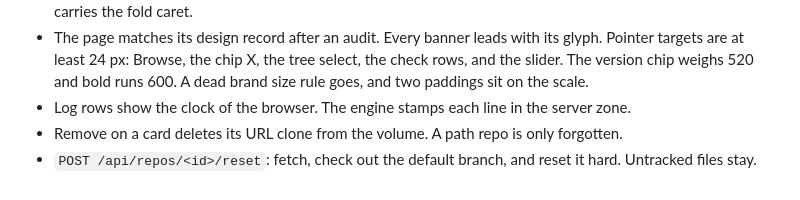
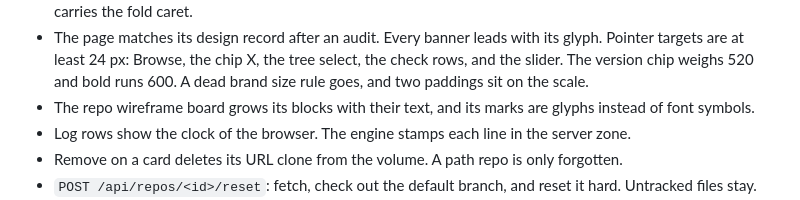
Before and after one commit to nemoe7/arena-cleanup, a Markdown page: CHANGELOG.md, the part around the change. Drawn GitHub-style.

Commit message:
fix(docs): wireframe blocks grow with their text and marks use glyphs

```diff
--- a/CHANGELOG.md
+++ b/CHANGELOG.md
@@ -40,6 +40,7 @@ and the project uses [Semantic Versioning](https://semver.org/spec/v2.0.0.html).
 - The page has three named breakpoints, 1200, 900, and 640 px. 1200 folds the options to one column, 900 stacks the sidebar, 640 starts the phone ramp.
 - Six buttons carry a Lucide glyph. Reload is `refresh-cw` alone with an accessible name. Re-check and Retry lead with `refresh-cw`, Copy log and Copy public key with `copy`, Browse with `folder-tree`. Show log carries the fold caret.
 - The page matches its design record after an audit. Every banner leads with its glyph. Pointer targets are at least 24 px: Browse, the chip X, the tree select, the check rows, and the slider. The version chip weighs 520 and bold runs 600. A dead brand size rule goes, and two paddings sit on the scale.
+- The repo wireframe board grows its blocks with their text, and its marks are glyphs instead of font symbols.
 - Log rows show the clock of the browser. The engine stamps each line in the server zone.
 - Remove on a card deletes its URL clone from the volume. A path repo is only forgotten.
 - `POST /api/repos/<id>/reset`: fetch, check out the default branch, and reset it hard. Untracked files stay.
```
Also changed, not shown: docs/design/flow.png, docs/design/views.png, docs/design/wireframe-repo.png, 1 other file.
